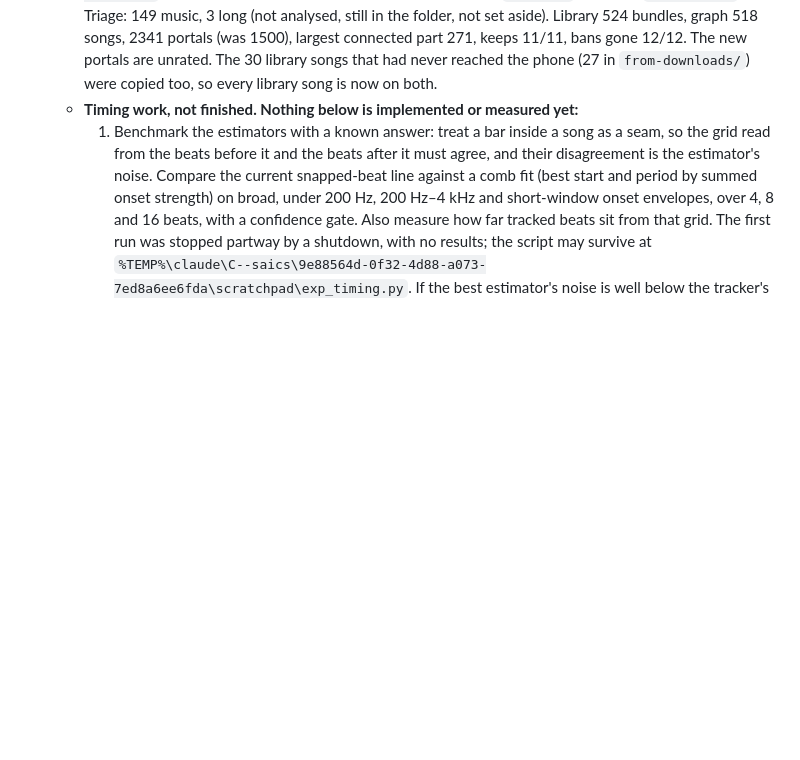
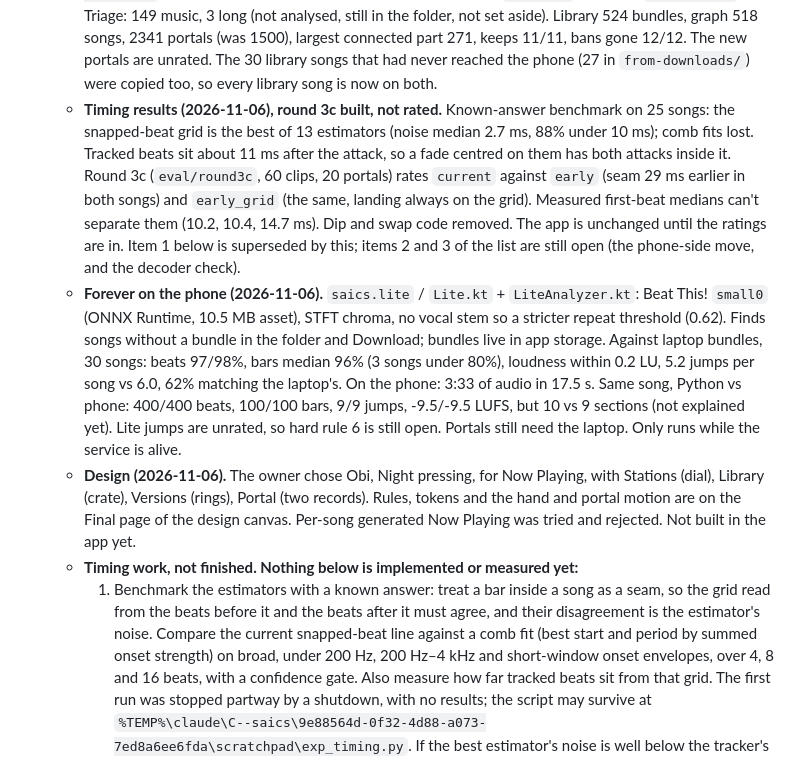
Before and after one commit to MadSank/Audio-Orchestration, a Markdown page: PLAN.md, the part around the change. Drawn GitHub-style; blank space fills up the shorter version.

Commit message:
PLAN: timing results, Forever on the phone, and the chosen design
Co-Authored-By: Claude Opus 5.5 <noreply@anthropic.com>

```diff
--- a/PLAN.md
+++ b/PLAN.md
@@ -454,6 +454,9 @@ Also:
   - Hard rule 6: the trim and nudge are in the app before these ratings come in; revert them if `cut` doesn't beat its round 3 rating. New walks are rendered after the handover decision. Matching on the instrumental stem stays on hold until the 3b results.
   - **Handover decision (2026-11-04): dip and bass swap are dropped; the plain cut stays.** The owner tried some of round 3b and found both "way worse than before". Eight clips were rated before stopping: dip 2, 2, 2, 2; swap 2, 2; cut 5 (was 3) and 2 (was 2). Two cut ratings don't yet settle the hard rule 6 check above. Next is better timing on the plain cut.
   - **Songs from the phone (2026-11-06).** 152 phone-only files copied to the laptop (`Download` and `Through Time.flac`; recordings and a ringtone left out); originals stay in `Download`, copies in `Music/songs`. Triage: 149 music, 3 long (not analysed, still in the folder, not set aside). Library 524 bundles, graph 518 songs, 2341 portals (was 1500), largest connected part 271, keeps 11/11, bans gone 12/12. The new portals are unrated. The 30 library songs that had never reached the phone (27 in `from-downloads/`) were copied too, so every library song is now on both.
+  - **Timing results (2026-11-06), round 3c built, not rated.** Known-answer benchmark on 25 songs: the snapped-beat grid is the best of 13 estimators (noise median 2.7 ms, 88% under 10 ms); comb fits lost. Tracked beats sit about 11 ms after the attack, so a fade centred on them has both attacks inside it. Round 3c (`eval/round3c`, 60 clips, 20 portals) rates `current` against `early` (seam 29 ms earlier in both songs) and `early_grid` (the same, landing always on the grid). Measured first-beat medians can't separate them (10.2, 10.4, 14.7 ms). Dip and swap code removed. The app is unchanged until the ratings are in. Item 1 below is superseded by this; items 2 and 3 of the list are still open (the phone-side move, and the decoder check).
+  - **Forever on the phone (2026-11-06).** `saics.lite` / `Lite.kt` + `LiteAnalyzer.kt`: Beat This! `small0` (ONNX Runtime, 10.5 MB asset), STFT chroma, no vocal stem so a stricter repeat threshold (0.62). Finds songs without a bundle in the folder and Download; bundles live in app storage. Against laptop bundles, 30 songs: beats 97/98%, bars median 96% (3 songs under 80%), loudness within 0.2 LU, 5.2 jumps per song vs 6.0, 62% matching the laptop's. On the phone: 3:33 of audio in 17.5 s. Same song, Python vs phone: 400/400 beats, 100/100 bars, 9/9 jumps, -9.5/-9.5 LUFS, but 10 vs 9 sections (not explained yet). Lite jumps are unrated, so hard rule 6 is still open. Portals still need the laptop. Only runs while the service is alive.
+  - **Design (2026-11-06).** The owner chose Obi, Night pressing, for Now Playing, with Stations (dial), Library (crate), Versions (rings), Portal (two records). Rules, tokens and the hand and portal motion are on the Final page of the design canvas. Per-song generated Now Playing was tried and rejected. Not built in the app yet.
   - **Timing work, not finished. Nothing below is implemented or measured yet:**
     1. Benchmark the estimators with a known answer: treat a bar inside a song as a seam, so the grid read from the beats before it and the beats after it must agree, and their disagreement is the estimator's noise. Compare the current snapped-beat line against a comb fit (best start and period by summed onset strength) on broad, under 200 Hz, 200 Hz–4 kHz and short-window onset envelopes, over 4, 8 and 16 beats, with a confidence gate. Also measure how far tracked beats sit from that grid. The first run was stopped partway by a shutdown, with no results; the script may survive at `%TEMP%\claude\C--saics\9e88564d-0f32-4d88-a073-7ed8a6ee6fda\scratchpad\exp_timing.py`. If the best estimator's noise is well below the tracker's error, it replaces the two-estimates-must-agree rule.
     2. Test moving the crossfade before the beat. It is centred on the seam now (`join_seam`, 30 ms), so A's next downbeat can leak through for 15 ms while B's attack is still fading in, which could sound like a near miss even when the timing is right. Shift exit and landing back together by about 15–20 ms so B's attack plays clean, and try a shorter fade. The phone's renderer must do the same.
```
